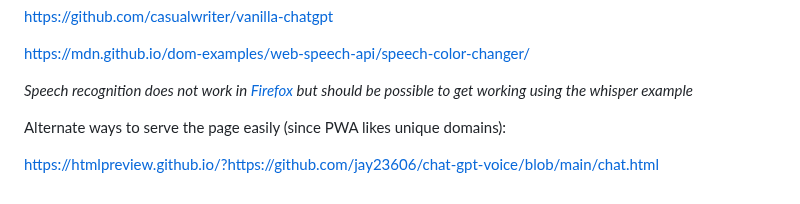
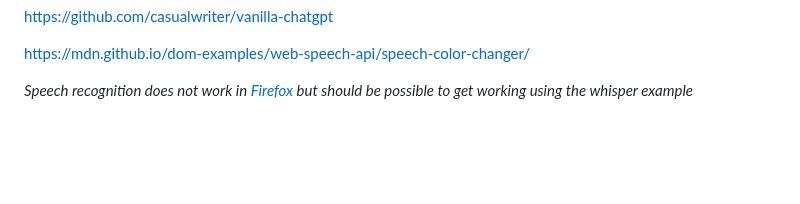
Before and after one commit to jay23606/chat-gpt-voice, a Markdown page: README.md, the part around the change. Drawn GitHub-style; blank space fills up the shorter version.

```diff
--- a/README.md
+++ b/README.md
@@ -44,7 +44,3 @@ https://github.com/casualwriter/vanilla-chatgpt
 https://mdn.github.io/dom-examples/web-speech-api/speech-color-changer/
 
 <i>Speech recognition does not work in [Firefox](https://developer.mozilla.org/en-US/docs/Web/API/Web_Speech_API#browser_compatibility) but should be possible to get working using the whisper example</i>
-
-Alternate ways to serve the page easily (since PWA likes unique domains):
-
-https://htmlpreview.github.io/?https://github.com/jay23606/chat-gpt-voice/blob/main/chat.html
```
